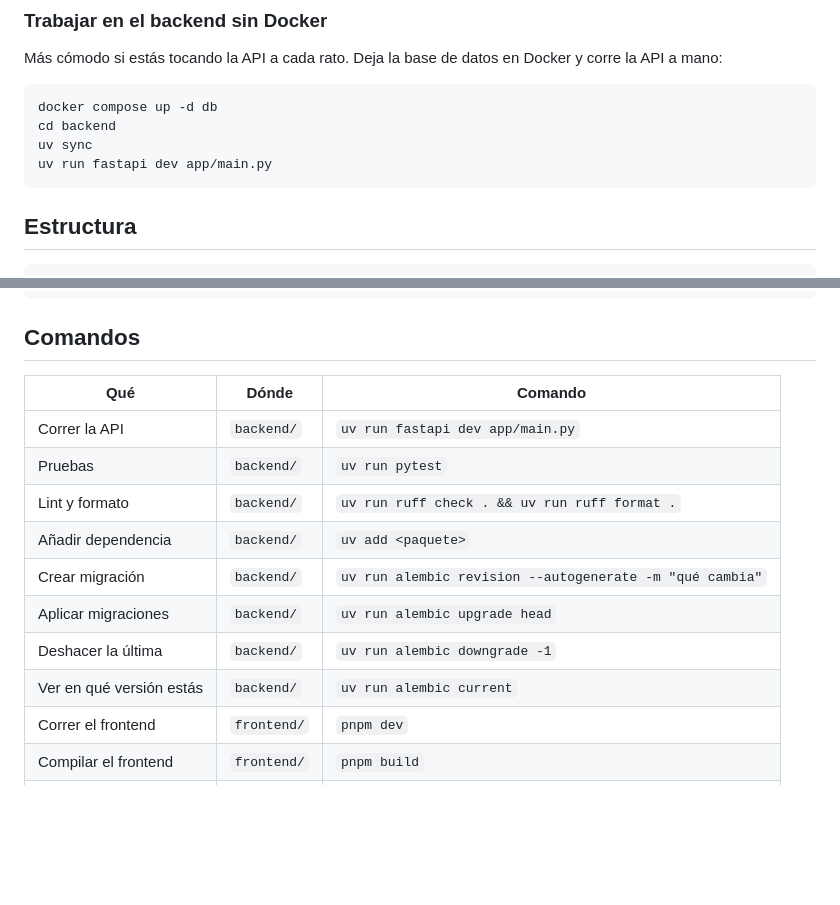
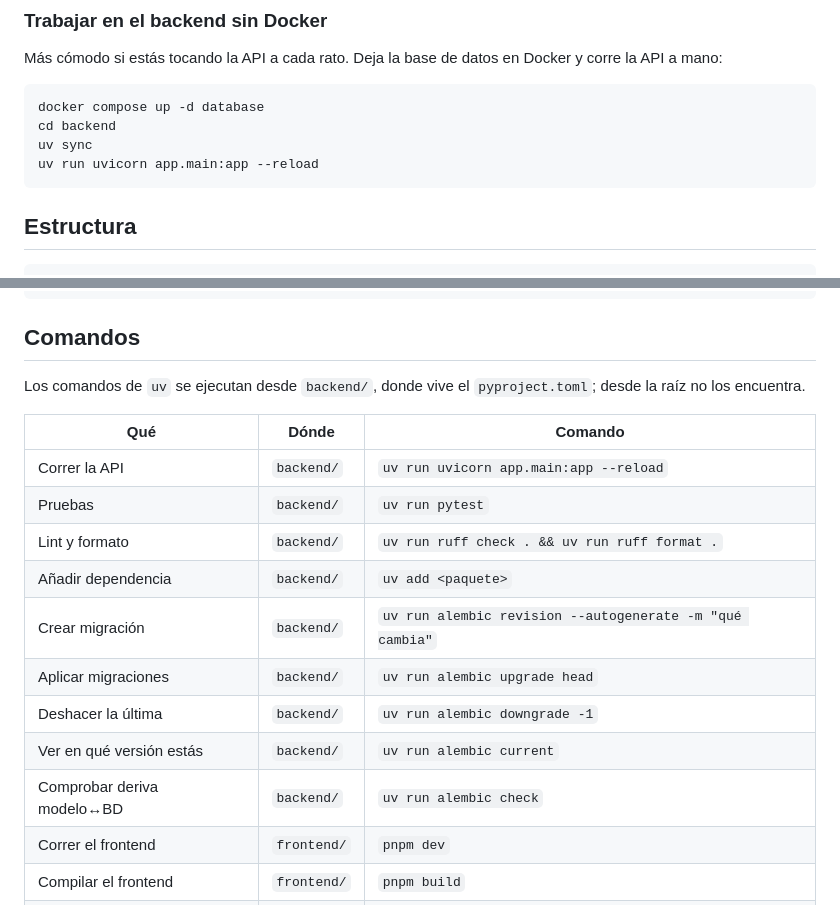
Before and after one commit to alfonsotejeda/astarship, a Markdown page: README.md, 2 parts joined by grey strips. Rendered like a GitHub page; blank space fills up the shorter version.

Commit message:
docs: fix and expand command reference in README
Replace fastapi dev with uvicorn app.main:app --reload, fix the database service name (database, not db) and note that uv commands must run from backend/ where pyproject.toml lives. Add alembic check to detect model-schema drift.

````diff
--- a/README.md
+++ b/README.md
@@ -68,10 +68,10 @@ Y ya tienes:
 Más cómodo si estás tocando la API a cada rato. Deja la base de datos en Docker y corre la API a mano:
 
 ```bash
-docker compose up -d db
+docker compose up -d database
 cd backend
 uv sync
-uv run fastapi dev app/main.py
+uv run uvicorn app.main:app --reload
 ```
 
 ## Estructura
@@ -100,9 +100,11 @@ astarship/
 
 ## Comandos
 
+Los comandos de `uv` se ejecutan desde `backend/`, donde vive el `pyproject.toml`; desde la raíz no los encuentra.
+
 | Qué | Dónde | Comando |
 |---|---|---|
-| Correr la API | `backend/` | `uv run fastapi dev app/main.py` |
+| Correr la API | `backend/` | `uv run uvicorn app.main:app --reload` |
 | Pruebas | `backend/` | `uv run pytest` |
 | Lint y formato | `backend/` | `uv run ruff check . && uv run ruff format .` |
 | Añadir dependencia | `backend/` | `uv add <paquete>` |
@@ -110,6 +112,7 @@ astarship/
 | Aplicar migraciones | `backend/` | `uv run alembic upgrade head` |
 | Deshacer la última | `backend/` | `uv run alembic downgrade -1` |
 | Ver en qué versión estás | `backend/` | `uv run alembic current` |
+| Comprobar deriva modelo↔BD | `backend/` | `uv run alembic check` |
 | Correr el frontend | `frontend/` | `pnpm dev` |
 | Compilar el frontend | `frontend/` | `pnpm build` |
 | Levantar todo | raíz | `docker compose up -d` |
````
